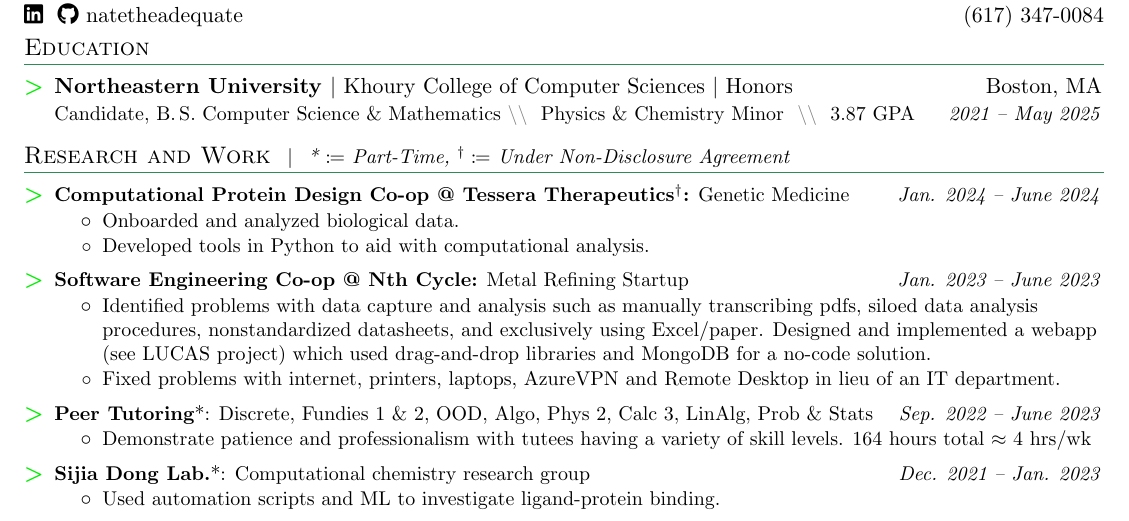
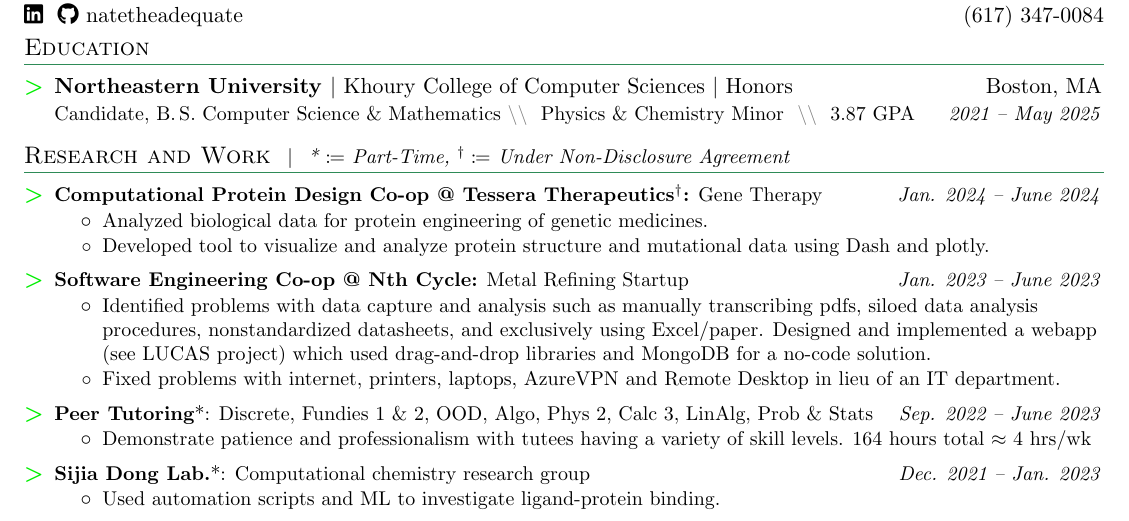
Before and after one commit to natewhite345/natewhite345.github.io, a LaTeX CV (White_Nathaniel_Resume.tex): part of the page, cut so that both start at the same text. Compiled offline with pdfLaTeX.

Commit message:
update tessera info

```diff
--- a/White_Nathaniel_Resume.tex
+++ b/White_Nathaniel_Resume.tex
@@ -162,10 +162,10 @@
 
   \section{Research and Work \small\headingcap{* $\coloneq$ Part-Time, $^\dag\coloneq$ Under Non-Disclosure Agreement}}
   \resumeSubHeadingListStart
-  \resumeSubheadingThin{Computational Protein Design Co-op @ Tessera Therapeutics$^\dag$}{Jan. 2024 -- June 2024}{Genetic Medicine}
+  \resumeSubheadingThin{Computational Protein Design Co-op @ Tessera Therapeutics$^\dag$}{Jan. 2024 -- June 2024}{Gene Therapy}
   \resumeItemListStart
-  \resumeBullet{Onboarded and analyzed biological data.}
-  \resumeBullet{Developed tools in Python to aid with computational analysis.}
+  \resumeBullet{Analyzed biological data for protein engineering of genetic medicines.}
+  \resumeBullet{Developed tool to visualize and analyze protein structure and mutational data using Dash and plotly.}
   \resumeItemListEnd
   \resumeSubheadingThin{Software Engineering Co-op @ Nth Cycle}{Jan. 2023 -- June 2023}{Metal Refining Startup}
   \resumeItemListStart
```
Also changed, not shown: White_Nathaniel_Resume.pdf (deleted), White_Nathaniel_Resume.tex (2 more changed lines).
